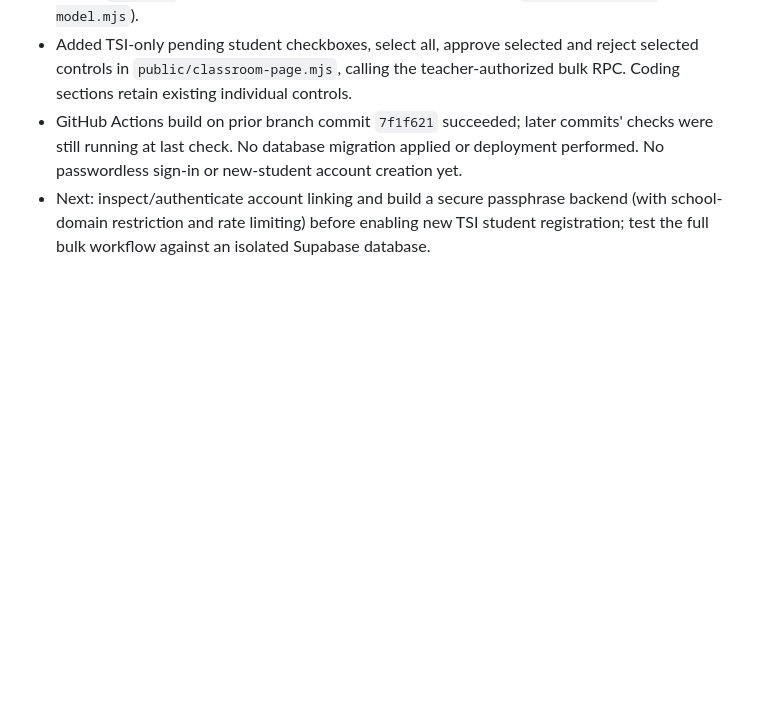
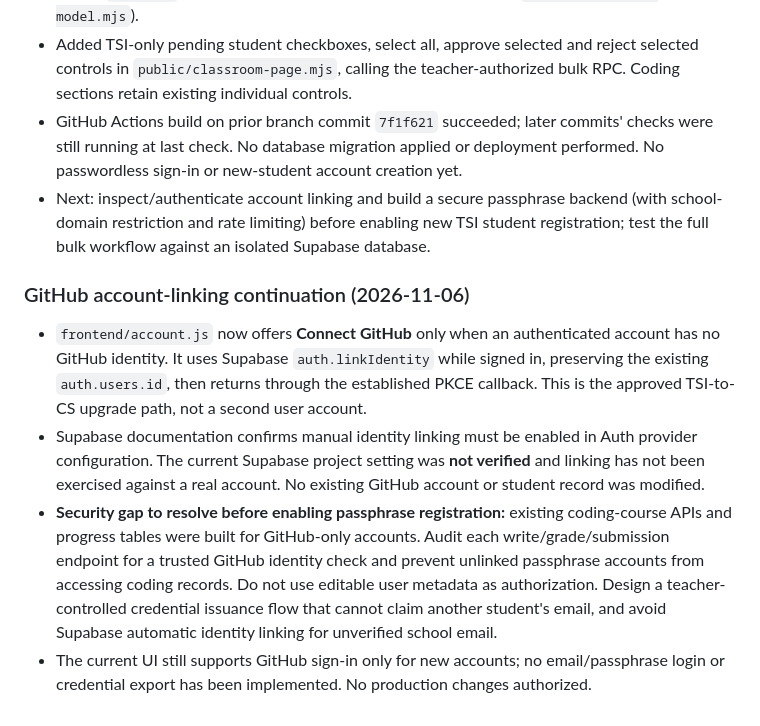
Before and after one commit to mswhitby/playground, a Markdown page: docs/HANDOFF.md, the part around the change. Rendered like a GitHub page; blank space fills up the shorter version.

Commit message:
Document identity-linking implementation and auth security gates

```diff
--- a/docs/HANDOFF.md
+++ b/docs/HANDOFF.md
@@ -91,3 +91,9 @@ For a new ChatGPT conversation, ask: **"Read `AGENTS.md` and `docs/HANDOFF.md` f
 - Added TSI-only pending student checkboxes, select all, approve selected and reject selected controls in `public/classroom-page.mjs`, calling the teacher-authorized bulk RPC. Coding sections retain existing individual controls.
 - GitHub Actions build on prior branch commit `7f1f621` succeeded; later commits' checks were still running at last check. No database migration applied or deployment performed. No passwordless sign-in or new-student account creation yet.
 - Next: inspect/authenticate account linking and build a secure passphrase backend (with school-domain restriction and rate limiting) before enabling new TSI student registration; test the full bulk workflow against an isolated Supabase database.
+
+### GitHub account-linking continuation (2026-11-06)
+- `frontend/account.js` now offers **Connect GitHub** only when an authenticated account has no GitHub identity. It uses Supabase `auth.linkIdentity` while signed in, preserving the existing `auth.users.id`, then returns through the established PKCE callback. This is the approved TSI-to-CS upgrade path, not a second user account.
+- Supabase documentation confirms manual identity linking must be enabled in Auth provider configuration. The current Supabase project setting was **not verified** and linking has not been exercised against a real account. No existing GitHub account or student record was modified.
+- **Security gap to resolve before enabling passphrase registration:** existing coding-course APIs and progress tables were built for GitHub-only accounts. Audit each write/grade/submission endpoint for a trusted GitHub identity check and prevent unlinked passphrase accounts from accessing coding records. Do not use editable user metadata as authorization. Design a teacher-controlled credential issuance flow that cannot claim another student's email, and avoid Supabase automatic identity linking for unverified school email.
+- The current UI still supports GitHub sign-in only for new accounts; no email/passphrase login or credential export has been implemented. No production changes authorized.
```
